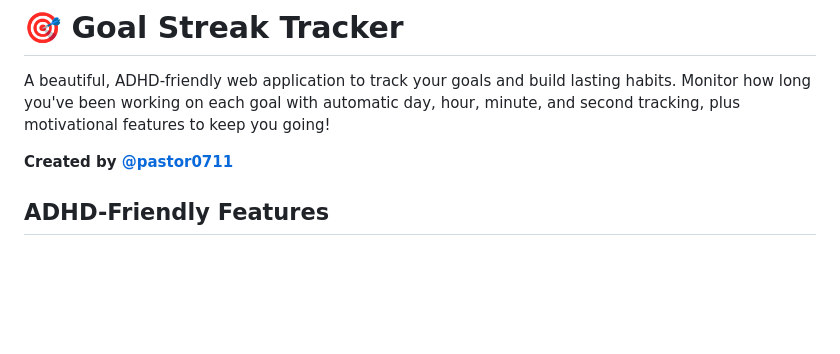
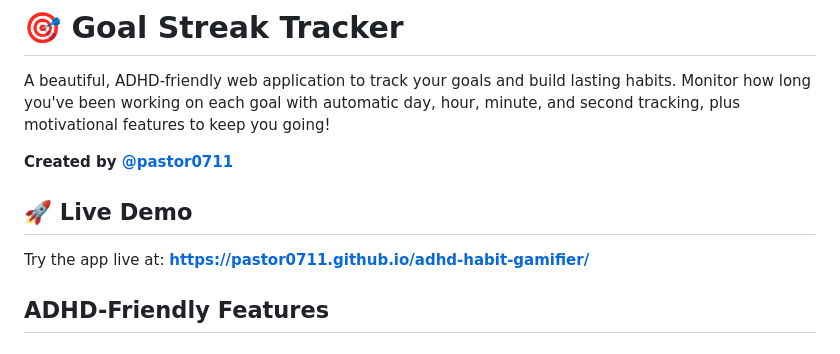
Before and after one commit to pastor0711/adhd-habit-gamifier, a Markdown page: README.md, the part around the change. Drawn GitHub-style; blank space fills up the shorter version.

Commit message:
Update README.md
added live demo

```diff
--- a/README.md
+++ b/README.md
@@ -3,6 +3,10 @@
 A beautiful, ADHD-friendly web application to track your goals and build lasting habits. Monitor how long you've been working on each goal with automatic day, hour, minute, and second tracking, plus motivational features to keep you going!
 
 **Created by [@pastor0711](https://github.com/pastor0711)**
+
+## 🚀 Live Demo
+
+Try the app live at: **[https://pastor0711.github.io/adhd-habit-gamifier/](https://pastor0711.github.io/adhd-habit-gamifier/)**
 
 ## ADHD-Friendly Features
 
```
